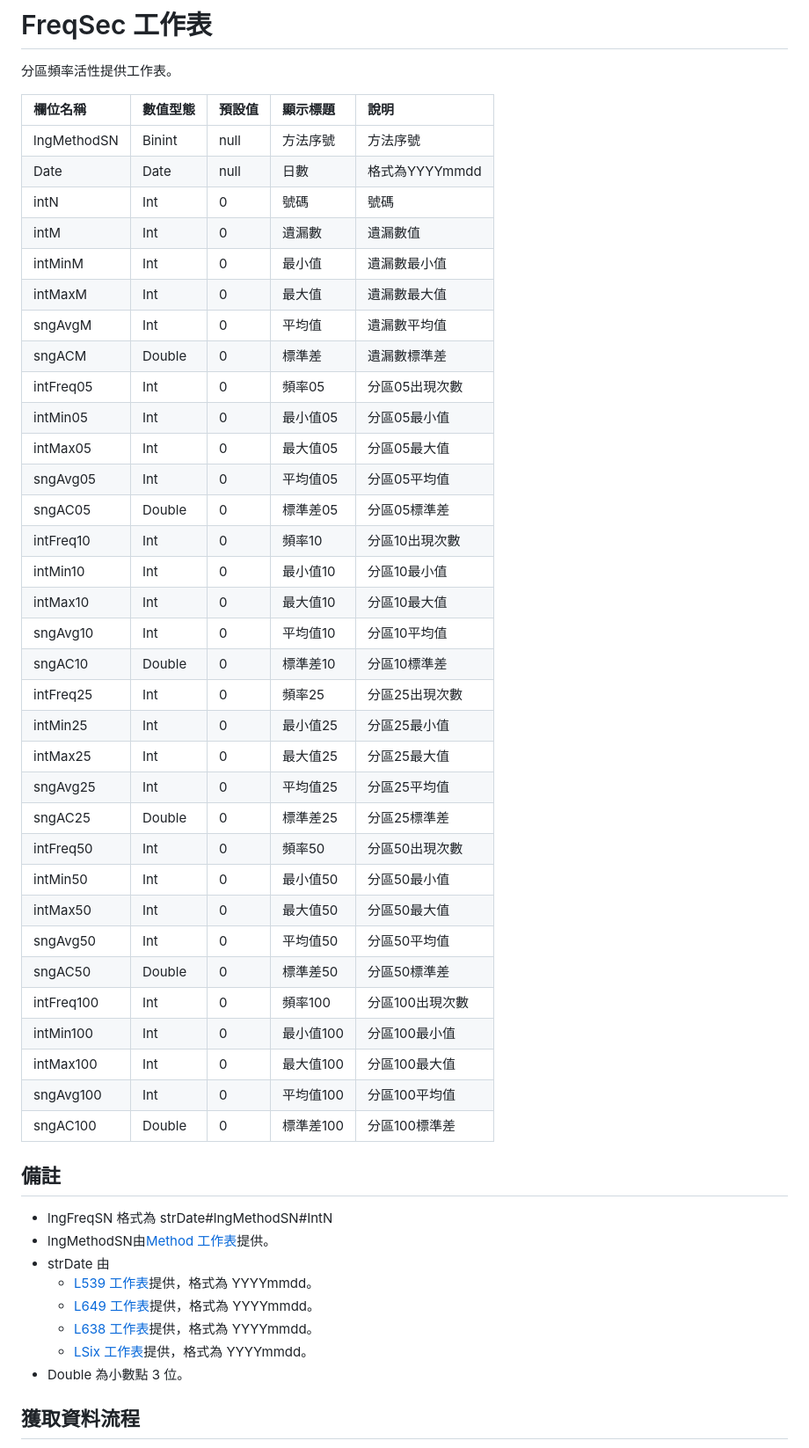
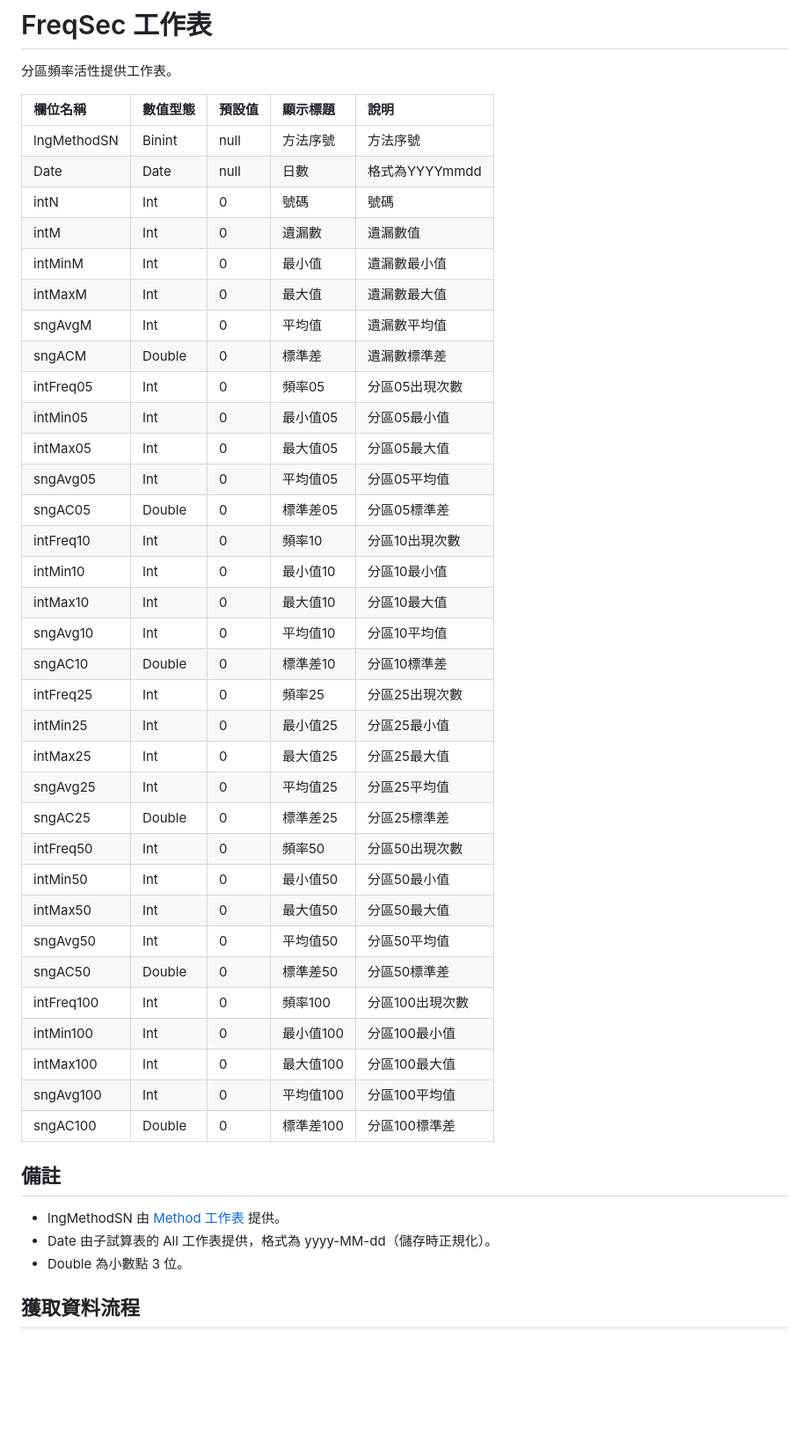
Before and after one commit to ellischu/GalaxyLottoGAS, a Markdown page: docs/共同工作表_Freqsec工作表.md, the part around one of its changes. Shown at 88% size. Drawn GitHub-style; blank space fills up the shorter version.

Commit message:
更新 FreqSec 文件：查詢流程、儲存格式、演算法

```diff
--- a/docs/共同工作表_Freqsec工作表.md
+++ b/docs/共同工作表_Freqsec工作表.md
@@ -2,51 +2,46 @@
 
 分區頻率活性提供工作表。
 
-| 欄位名稱    | 數值型態 | 預設值 | 顯示標題     | 說明            |
-| :---------- | :------- | :----- | :----------- | :-------------- |
-| lngMethodSN | Binint   | null   | 方法序號     | 方法序號        |
-| Date        | Date     | null   | 日數         | 格式為YYYYmmdd  |
-| intN        | Int      | 0      | 號碼         | 號碼            |
-| intM        | Int      | 0      | 遺漏數       | 遺漏數值        |
-| intMinM     | Int      | 0      | 最小值       | 遺漏數最小值    |
-| intMaxM     | Int      | 0      | 最大值       | 遺漏數最大值    |
-| sngAvgM     | Int      | 0      | 平均值       | 遺漏數平均值    |
-| sngACM      | Double   | 0      | 標準差       | 遺漏數標準差    |
-| intFreq05   | Int      | 0      | 頻率05       | 分區05出現次數  |
-| intMin05    | Int      | 0      | 最小值05     | 分區05最小值    |
-| intMax05    | Int      | 0      | 最大值05     | 分區05最大值    |
-| sngAvg05    | Int      | 0      | 平均值05     | 分區05平均值    |
-| sngAC05     | Double   | 0      | 標準差05     | 分區05標準差    |
-| intFreq10   | Int      | 0      | 頻率10       | 分區10出現次數  |
-| intMin10    | Int      | 0      | 最小值10     | 分區10最小值    |
-| intMax10    | Int      | 0      | 最大值10     | 分區10最大值    |
-| sngAvg10    | Int      | 0      | 平均值10     | 分區10平均值    |
-| sngAC10     | Double   | 0      | 標準差10     | 分區10標準差    |
-| intFreq25   | Int      | 0      | 頻率25       | 分區25出現次數  |
-| intMin25    | Int      | 0      | 最小值25     | 分區25最小值    |
-| intMax25    | Int      | 0      | 最大值25     | 分區25最大值    |
-| sngAvg25    | Int      | 0      | 平均值25     | 分區25平均值    |
-| sngAC25     | Double   | 0      | 標準差25     | 分區25標準差    |
-| intFreq50   | Int      | 0      | 頻率50       | 分區50出現次數  |
-| intMin50    | Int      | 0      | 最小值50     | 分區50最小值    |
-| intMax50    | Int      | 0      | 最大值50     | 分區50最大值    |
-| sngAvg50    | Int      | 0      | 平均值50     | 分區50平均值    |
-| sngAC50     | Double   | 0      | 標準差50     | 分區50標準差    |
-| intFreq100  | Int      | 0      | 頻率100      | 分區100出現次數 |
-| intMin100   | Int      | 0      | 最小值100    | 分區100最小值   |
-| intMax100   | Int      | 0      | 最大值100    | 分區100最大值   |
-| sngAvg100   | Int      | 0      | 平均值100    | 分區100平均值   |
-| sngAC100    | Double   | 0      | 標準差100    | 分區100標準差   |
+| 欄位名稱    | 數值型態 | 預設值 | 顯示標題  | 說明            |
+| :---------- | :------- | :----- | :-------- | :-------------- |
+| lngMethodSN | Binint   | null   | 方法序號  | 方法序號        |
+| Date        | Date     | null   | 日數      | 格式為YYYYmmdd  |
+| intN        | Int      | 0      | 號碼      | 號碼            |
+| intM        | Int      | 0      | 遺漏數    | 遺漏數值        |
+| intMinM     | Int      | 0      | 最小值    | 遺漏數最小值    |
+| intMaxM     | Int      | 0      | 最大值    | 遺漏數最大值    |
+| sngAvgM     | Int      | 0      | 平均值    | 遺漏數平均值    |
+| sngACM      | Double   | 0      | 標準差    | 遺漏數標準差    |
+| intFreq05   | Int      | 0      | 頻率05    | 分區05出現次數  |
+| intMin05    | Int      | 0      | 最小值05  | 分區05最小值    |
+| intMax05    | Int      | 0      | 最大值05  | 分區05最大值    |
+| sngAvg05    | Int      | 0      | 平均值05  | 分區05平均值    |
+| sngAC05     | Double   | 0      | 標準差05  | 分區05標準差    |
+| intFreq10   | Int      | 0      | 頻率10    | 分區10出現次數  |
+| intMin10    | Int      | 0      | 最小值10  | 分區10最小值    |
+| intMax10    | Int      | 0      | 最大值10  | 分區10最大值    |
+| sngAvg10    | Int      | 0      | 平均值10  | 分區10平均值    |
+| sngAC10     | Double   | 0      | 標準差10  | 分區10標準差    |
+| intFreq25   | Int      | 0      | 頻率25    | 分區25出現次數  |
+| intMin25    | Int      | 0      | 最小值25  | 分區25最小值    |
+| intMax25    | Int      | 0      | 最大值25  | 分區25最大值    |
+| sngAvg25    | Int      | 0      | 平均值25  | 分區25平均值    |
+| sngAC25     | Double   | 0      | 標準差25  | 分區25標準差    |
+| intFreq50   | Int      | 0      | 頻率50    | 分區50出現次數  |
+| intMin50    | Int      | 0      | 最小值50  | 分區50最小值    |
+| intMax50    | Int      | 0      | 最大值50  | 分區50最大值    |
+| sngAvg50    | Int      | 0      | 平均值50  | 分區50平均值    |
+| sngAC50     | Double   | 0      | 標準差50  | 分區50標準差    |
+| intFreq100  | Int      | 0      | 頻率100   | 分區100出現次數 |
+| intMin100   | Int      | 0      | 最小值100 | 分區100最小值   |
+| intMax100   | Int      | 0      | 最大值100 | 分區100最大值   |
+| sngAvg100   | Int      | 0      | 平均值100 | 分區100平均值   |
+| sngAC100    | Double   | 0      | 標準差100 | 分區100標準差   |
 
 ## 備註
 
-- lngFreqSN 格式為 strDate#lngMethodSN#IntN
-- lngMethodSN由[Method 工作表](#method-工作表)提供。
-- strDate 由
-  - [L539 工作表](共同工作表_all工作表.md)提供，格式為 YYYYmmdd。
-  - [L649 工作表](共同工作表_all工作表.md)提供，格式為 YYYYmmdd。
-  - [L638 工作表](共同工作表_all工作表.md)提供，格式為 YYYYmmdd。
-  - [LSix 工作表](共同工作表_all工作表.md)提供，格式為 YYYYmmdd。
+- lngMethodSN 由 [Method 工作表](共同工作表_Method工作表.md) 提供。
+- Date 由子試算表的 All 工作表提供，格式為 yyyy-MM-dd（儲存時正規化）。
 - Double 為小數點 3 位。
 
 ## 獲取資料流程
```
Also changed, not shown: other parts of docs/共同工作表_Freqsec工作表.md (+68 -10 lines).
